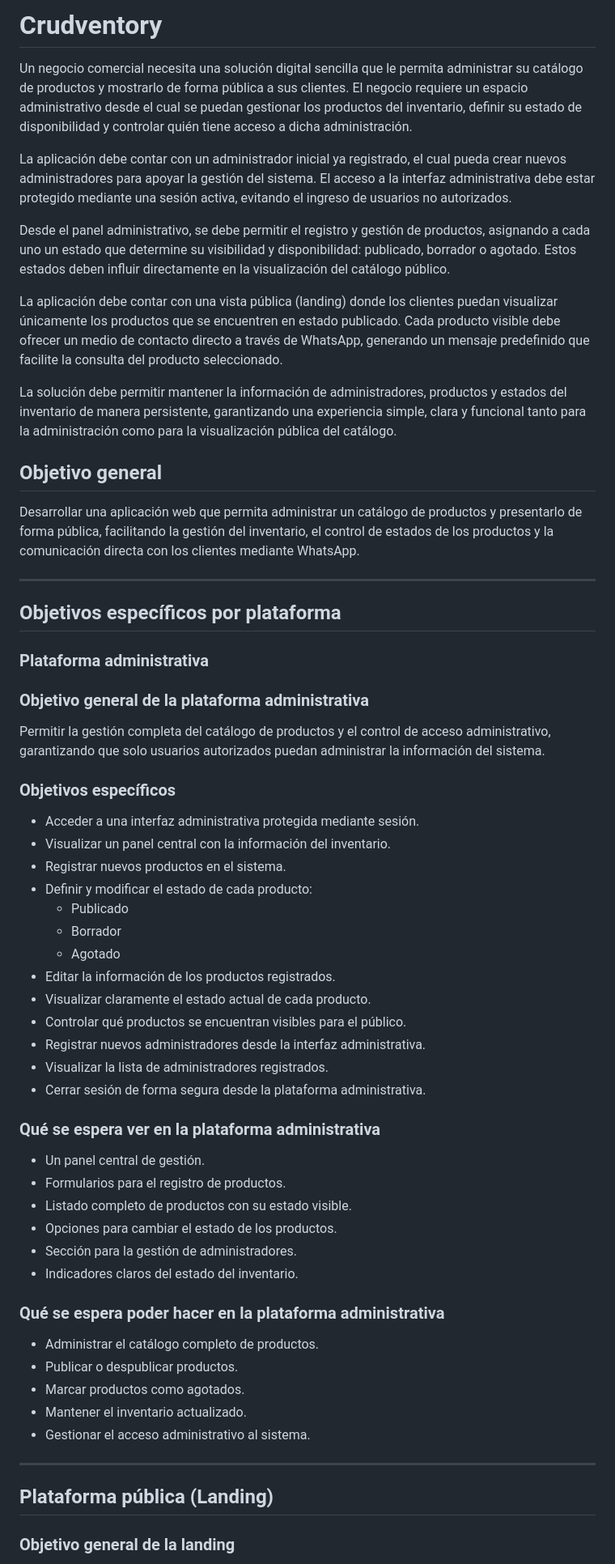
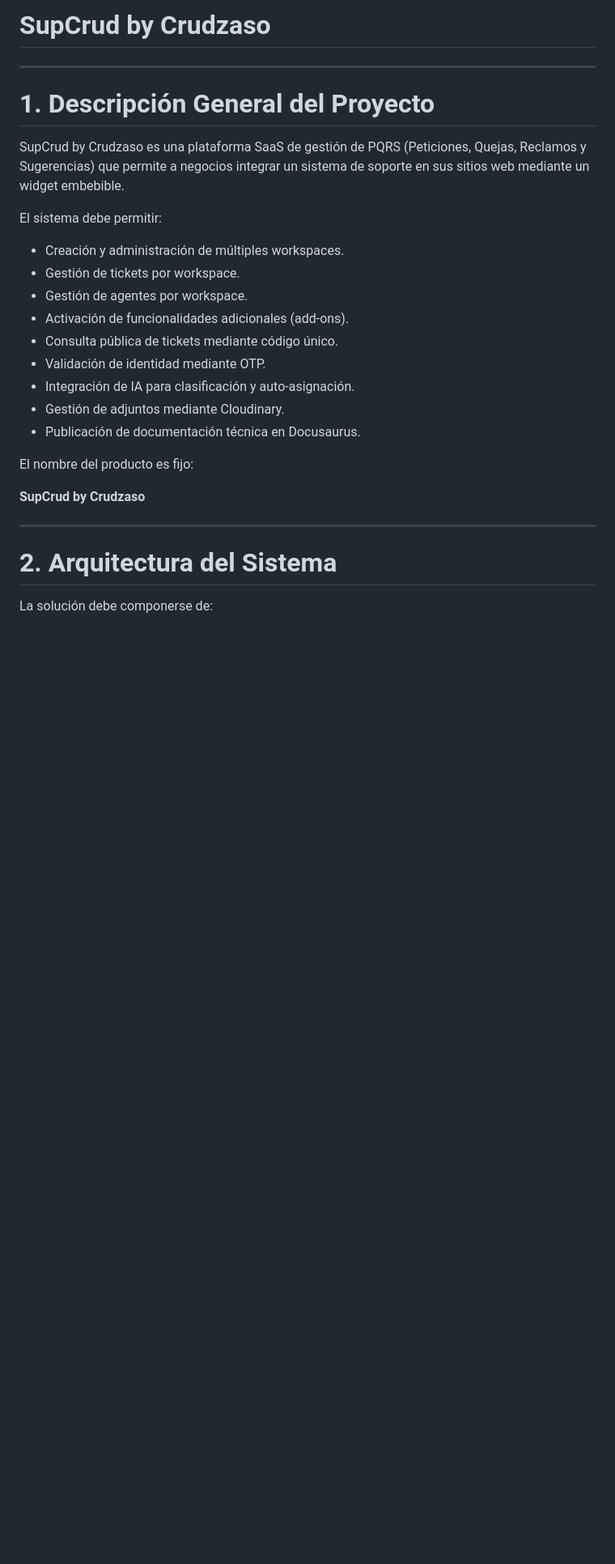
Before and after one commit to MCC-TUR-TESL/SupCrud, a Markdown page: REQUESTS.md, the part around one of its changes. Shown at 81% size. Drawn GitHub-style; blank space fills up the shorter version.

```diff
--- a/REQUESTS.md
+++ b/REQUESTS.md
@@ -1,67 +1,30 @@
-
-# Crudventory
-
-Un negocio comercial necesita una solución digital sencilla que le permita administrar su catálogo de productos y mostrarlo de forma pública a sus clientes. El negocio requiere un espacio administrativo desde el cual se puedan gestionar los productos del inventario, definir su estado de disponibilidad y controlar quién tiene acceso a dicha administración.
-
-La aplicación debe contar con un administrador inicial ya registrado, el cual pueda crear nuevos administradores para apoyar la gestión del sistema. El acceso a la interfaz administrativa debe estar protegido mediante una sesión activa, evitando el ingreso de usuarios no autorizados.
-
-Desde el panel administrativo, se debe permitir el registro y gestión de productos, asignando a cada uno un estado que determine su visibilidad y disponibilidad: publicado, borrador o agotado. Estos estados deben influir directamente en la visualización del catálogo público.
-
-La aplicación debe contar con una vista pública (landing) donde los clientes puedan visualizar únicamente los productos que se encuentren en estado publicado. Cada producto visible debe ofrecer un medio de contacto directo a través de WhatsApp, generando un mensaje predefinido que facilite la consulta del producto seleccionado.
-
-La solución debe permitir mantener la información de administradores, productos y estados del inventario de manera persistente, garantizando una experiencia simple, clara y funcional tanto para la administración como para la visualización pública del catálogo.
-
-
-## Objetivo general
-
-Desarrollar una aplicación web que permita administrar un catálogo de productos y presentarlo de forma pública, facilitando la gestión del inventario, el control de estados de los productos y la comunicación directa con los clientes mediante WhatsApp.
+# **SupCrud by Crudzaso**
 
 ---
 
-## Objetivos específicos por plataforma
+# 1. Descripción General del Proyecto
 
-### Plataforma administrativa
+SupCrud by Crudzaso es una plataforma SaaS de gestión de PQRS (Peticiones, Quejas, Reclamos y Sugerencias) que permite a negocios integrar un sistema de soporte en sus sitios web mediante un widget embebible.
 
-### Objetivo general de la plataforma administrativa
+El sistema debe permitir:
 
-Permitir la gestión completa del catálogo de productos y el control de acceso administrativo, garantizando que solo usuarios autorizados puedan administrar la información del sistema.
+* Creación y administración de múltiples workspaces.
+* Gestión de tickets por workspace.
+* Gestión de agentes por workspace.
+* Activación de funcionalidades adicionales (add-ons).
+* Consulta pública de tickets mediante código único.
+* Validación de identidad mediante OTP.
+* Integración de IA para clasificación y auto-asignación.
+* Gestión de adjuntos mediante Cloudinary.
+* Publicación de documentación técnica en Docusaurus.
 
-### Objetivos específicos
+El nombre del producto es fijo:
 
-- Acceder a una interfaz administrativa protegida mediante sesión.
-- Visualizar un panel central con la información del inventario.
-- Registrar nuevos productos en el sistema.
-- Definir y modificar el estado de cada producto:
-  - Publicado
-  - Borrador
-  - Agotado
-- Editar la información de los productos registrados.
-- Visualizar claramente el estado actual de cada producto.
-- Controlar qué productos se encuentran visibles para el público.
-- Registrar nuevos administradores desde la interfaz administrativa.
-- Visualizar la lista de administradores registrados.
-- Cerrar sesión de forma segura desde la plataforma administrativa.
-
-### Qué se espera ver en la plataforma administrativa
-
-- Un panel central de gestión.
-- Formularios para el registro de productos.
-- Listado completo de productos con su estado visible.
-- Opciones para cambiar el estado de los productos.
-- Sección para la gestión de administradores.
-- Indicadores claros del estado del inventario.
-
-### Qué se espera poder hacer en la plataforma administrativa
-
-- Administrar el catálogo completo de productos.
-- Publicar o despublicar productos.
-- Marcar productos como agotados.
-- Mantener el inventario actualizado.
-- Gestionar el acceso administrativo al sistema.
+**SupCrud by Crudzaso**
 
 ---
 
-## Plataforma pública (Landing)
+# 2. Arquitectura del Sistema
 
-### Objetivo general de la landing
+La solución debe componerse de:
 
```
Also changed, not shown: other parts of REQUESTS.md (+382 -21 lines).
